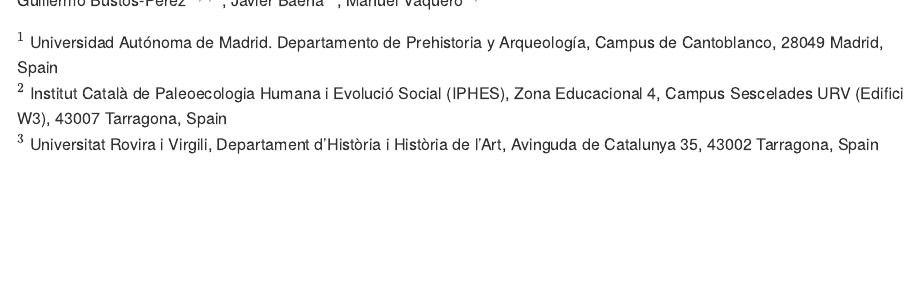
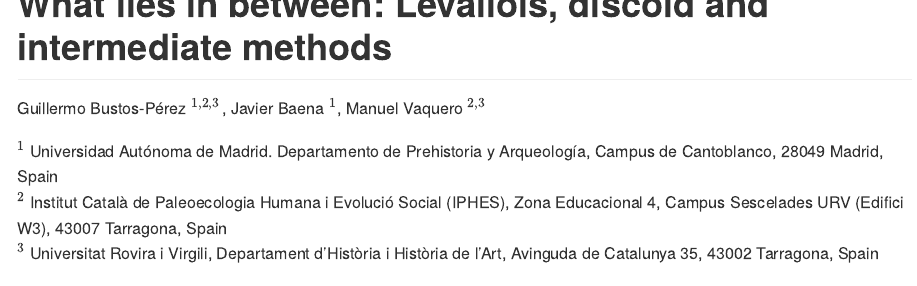
Before and after one commit to GuillermoBustosPerez/In-between-methods, an R Markdown document (Report/Lies-in-between.Rmd): the page in a window 1100 px wide, from 10 px down before the commit and from 60 px down after it. The pictures show the output file Report/Lies-in-between.md that the author committed with the source, drawn offline in the style of GitHub; long lines of code are wrapped.

Commit message:
updated header

````diff
--- a/Report/Lies-in-between.Rmd
+++ b/Report/Lies-in-between.Rmd
@@ -21,6 +21,7 @@
 knitr::opts_chunk$set(echo = TRUE)
 ```
 
+# What lies in between: Levallois, discoid and intermediate methods
 
 Guillermo Bustos-Pérez $^{1,2,3}$, Javier Baena $^{1}$, Manuel Vaquero $^{2,3}$
 
````
Also changed, not shown: Report/Lies-in-between.md, Report/Lies-in-between_files/figure-gfm/Cortex and class probabilities-1.png, 1 other file.
